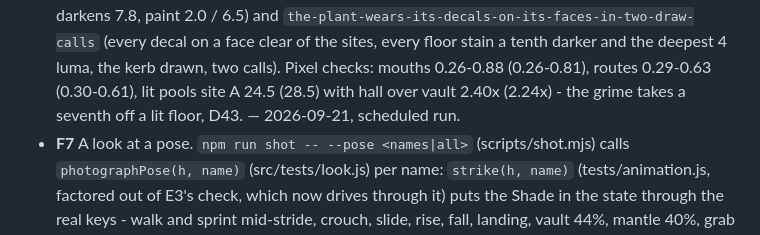
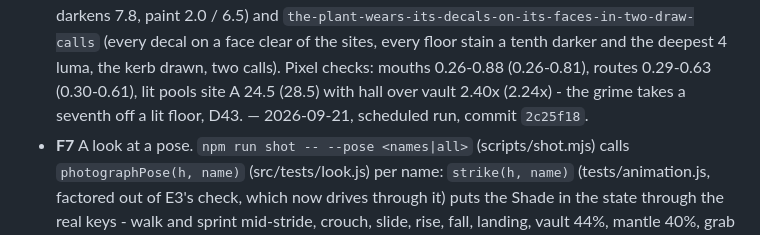
Before and after one commit to papasauce11/blackline, a Markdown page: QUEUE.md, the part around the change. Drawn GitHub-style.

Commit message:
Record E4 commit hash in QUEUE.md
Co-Authored-By: Claude Opus 5 <noreply@anthropic.com>

```diff
--- a/QUEUE.md
+++ b/QUEUE.md
@@ -160,7 +160,8 @@ figure as built). Draw-call and frame budget checks are the ceiling.
   and the deepest 4 luma, the kerb drawn, two calls). Pixel checks:
   mouths 0.26-0.88 (0.26-0.81), routes 0.29-0.63 (0.30-0.61), lit pools
   site A 24.5 (28.5) with hall over vault 2.40x (2.24x) - the grime
-  takes a seventh off a lit floor, D43. — 2026-09-21, scheduled run.
+  takes a seventh off a lit floor, D43. — 2026-09-21, scheduled run,
+  commit `2c25f18`.
 - **F7** A look at a pose. `npm run shot -- --pose <names|all>`
   (scripts/shot.mjs) calls `photographPose(h, name)` (src/tests/look.js)
   per name: `strike(h, name)` (tests/animation.js, factored out of E3's
```
